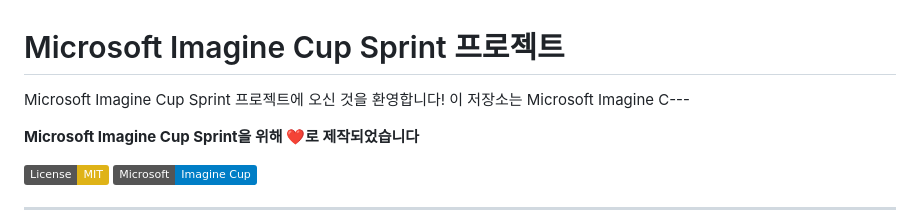
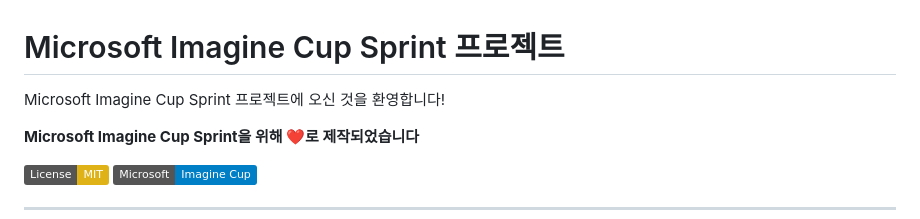
Before and after one commit to Power-Platform-Users-Korea/ImagineCup, a Markdown page: README.md, the part around the change. Drawn GitHub-style; badges without logos.

```diff
--- a/README.md
+++ b/README.md
@@ -1,6 +1,6 @@
 # Microsoft Imagine Cup Sprint 프로젝트
 
-Microsoft Imagine Cup Sprint 프로젝트에 오신 것을 환영합니다! 이 저장소는 Microsoft Imagine C---
+Microsoft Imagine Cup Sprint 프로젝트에 오신 것을 환영합니다!
 
 **Microsoft Imagine Cup Sprint을 위해 ❤️로 제작되었습니다**
 
```
